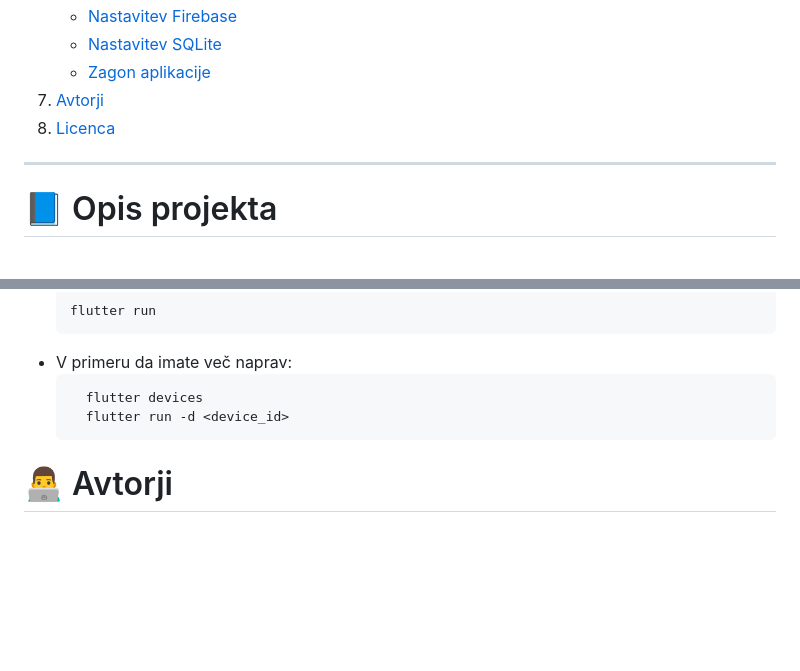
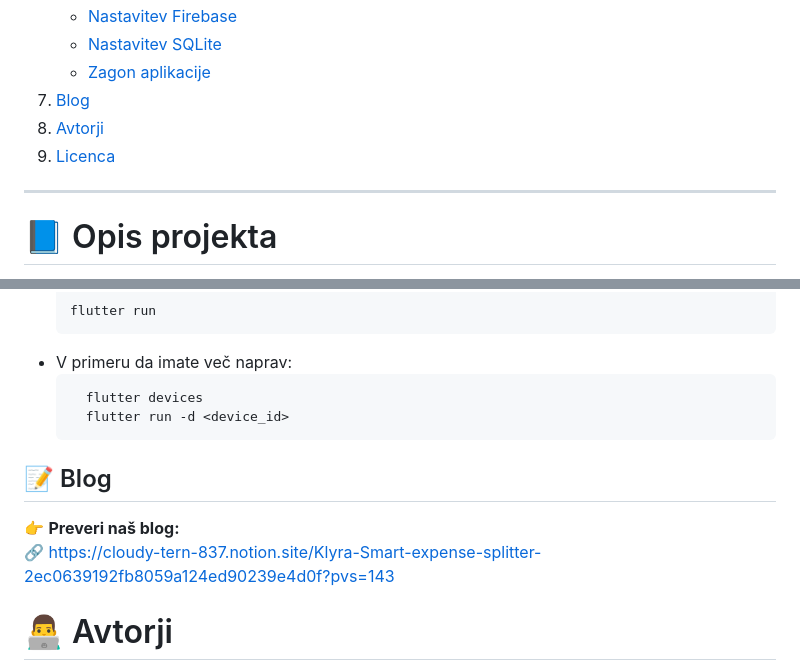
Before and after one commit to AmbroseJunior/expense_splitter, a Markdown page: README.md, 2 parts joined by grey strips. GitHub-like rendering; blank space fills up the shorter version.

Commit message:
Update README.md
added blog

````diff
--- a/README.md
+++ b/README.md
@@ -23,8 +23,9 @@ Aplikacija uporablja:
    - [Nastavitev Firebase](#nastavitev-firebase)
    - [Nastavitev SQLite](#nastavitev-sqlite)
    - [Zagon aplikacije](#zagon-aplikacije)
-7. [Avtorji](#avtorji)
-8. [Licenca](#licenca)
+7. [Blog](#blog)
+8. [Avtorji](#avtorji)
+9. [Licenca](#licenca)
 
 ---
 
@@ -174,6 +175,9 @@ https://console.firebase.google.com/
     flutter devices
     flutter run -d <device_id>
     ```
+## 📝 Blog
+👉 **Preveri naš blog:**
+🔗 https://cloudy-tern-837.notion.site/Klyra-Smart-expense-splitter-2ec0639192fb8059a124ed90239e4d0f?pvs=143
 # 👨‍💻 Avtorji
 - Nnamdi Ambrose Junior Eze
 - Miha Čaks
````
